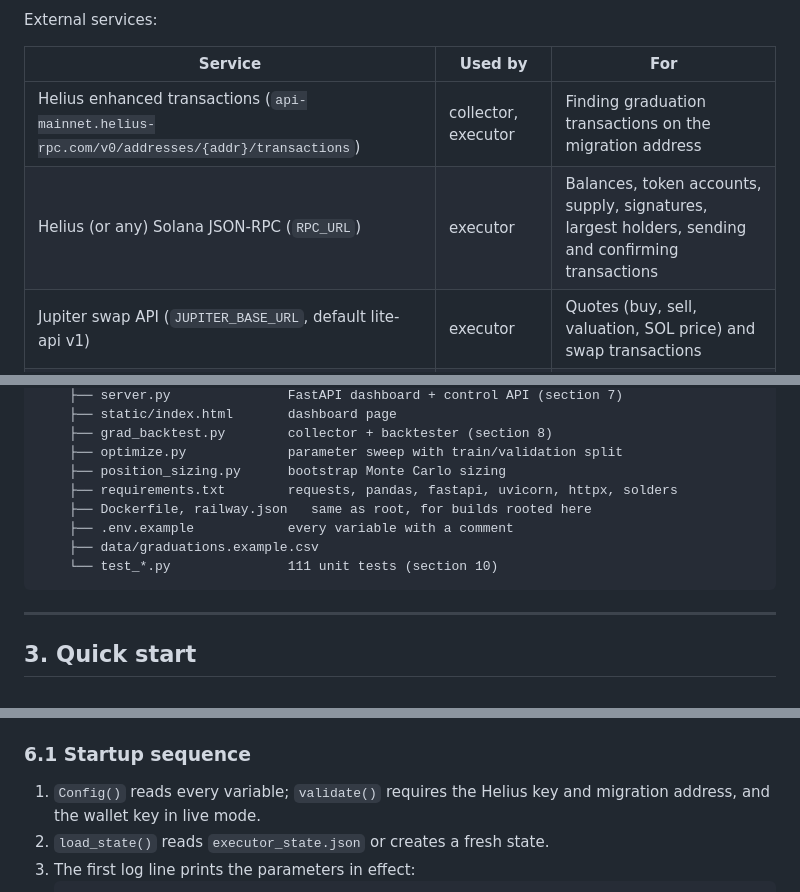
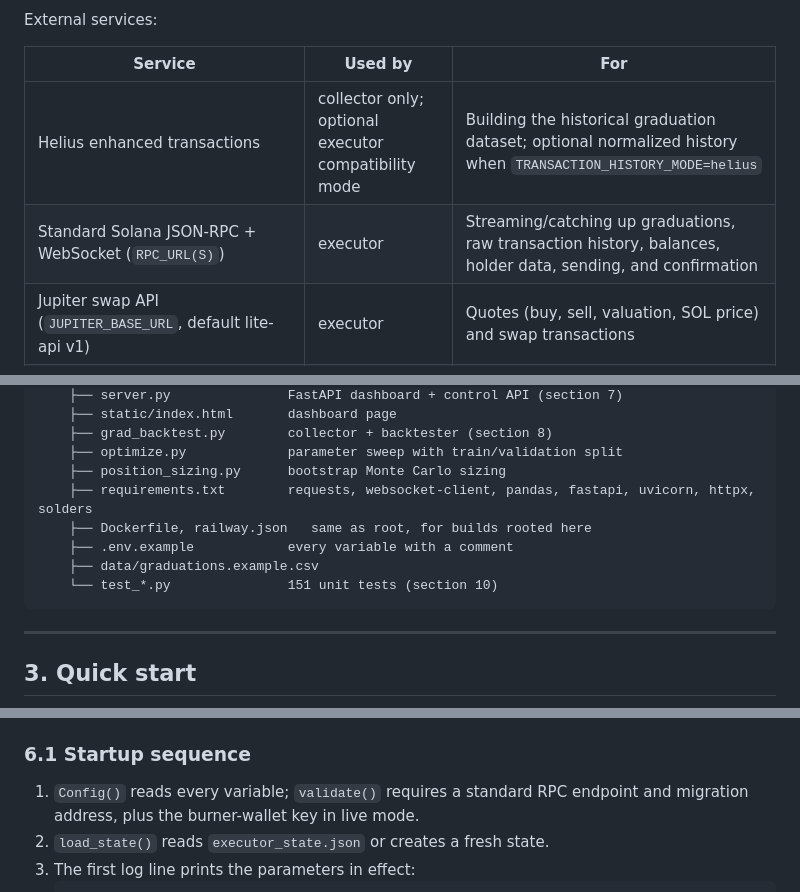
Before and after one commit to duliduliduli/mememe, a Markdown page: grad-backtest/README.md, 3 parts joined by grey strips. GitHub-like rendering.

````diff
--- a/grad-backtest/README.md
+++ b/grad-backtest/README.md
@@ -90,8 +88,8 @@ External services:
 
 | Service | Used by | For |
 |---|---|---|
-| Helius enhanced transactions (`api-mainnet.helius-rpc.com/v0/addresses/{addr}/transactions`) | collector, executor | Finding graduation transactions on the migration address |
-| Helius (or any) Solana JSON-RPC (`RPC_URL`) | executor | Balances, token accounts, supply, signatures, largest holders, sending and confirming transactions |
+| Helius enhanced transactions | collector only; optional executor compatibility mode | Building the historical graduation dataset; optional normalized history when `TRANSACTION_HISTORY_MODE=helius` |
+| Standard Solana JSON-RPC + WebSocket (`RPC_URL(S)`) | executor | Streaming/catching up graduations, raw transaction history, balances, holder data, sending, and confirmation |
 | Jupiter swap API (`JUPITER_BASE_URL`, default lite-api v1) | executor | Quotes (buy, sell, valuation, SOL price) and swap transactions |
 | GeckoTerminal (`api.geckoterminal.com/api/v2`) | backtester | Pool discovery and OHLCV candles |
 
@@ -115,11 +113,11 @@ mememe/
     ├── grad_backtest.py        collector + backtester (section 8)
     ├── optimize.py             parameter sweep with train/validation split
     ├── position_sizing.py      bootstrap Monte Carlo sizing
-    ├── requirements.txt        requests, pandas, fastapi, uvicorn, httpx, solders
+    ├── requirements.txt        requests, websocket-client, pandas, fastapi, uvicorn, httpx, solders
     ├── Dockerfile, railway.json   same as root, for builds rooted here
     ├── .env.example            every variable with a comment
     ├── data/graduations.example.csv
-    └── test_*.py               111 unit tests (section 10)
+    └── test_*.py               151 unit tests (section 10)
 ```
 
 ---
@@ -326,8 +339,8 @@ stdout, which is what Railway shows).
 
 ### 6.1 Startup sequence
 
-1. `Config()` reads every variable; `validate()` requires the Helius key and
-   migration address, and the wallet key in live mode.
+1. `Config()` reads every variable; `validate()` requires a standard RPC
+   endpoint and migration address, plus the burner-wallet key in live mode.
 2. `load_state()` reads `executor_state.json` or creates a fresh state.
 3. The first log line prints the parameters in effect:
    ```
````
Also changed, not shown: other parts of grad-backtest/README.md (+40 -24 lines).
